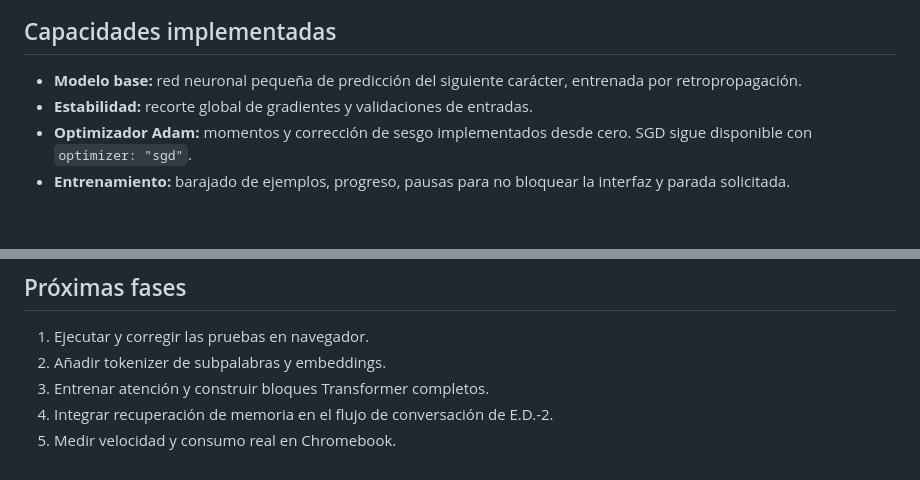
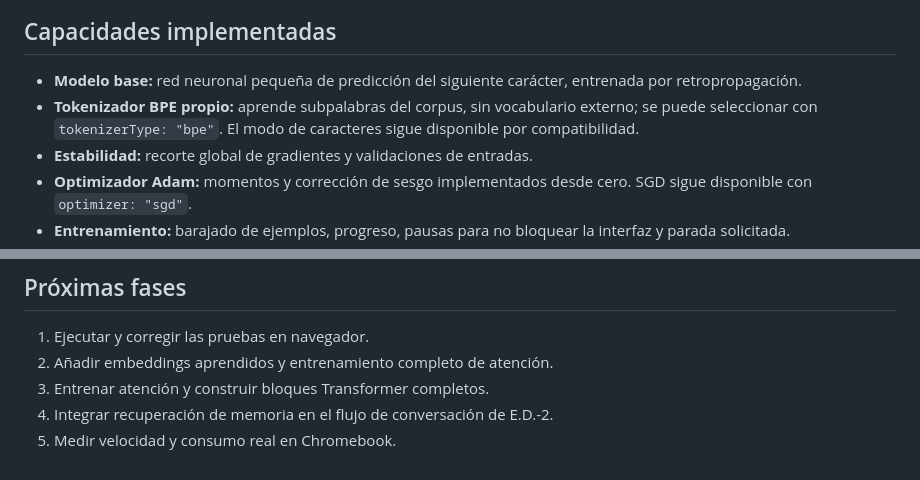
Before and after one commit to Turnesito130/e.d-2, a Markdown page: neural-core/README.md, 2 parts joined by grey strips. Drawn GitHub-style; blank space fills up the shorter version.

Commit message:
Document learned BPE tokenizer and next neural-core milestone

```diff
--- a/neural-core/README.md
+++ b/neural-core/README.md
@@ -5,6 +5,7 @@ El núcleo neuronal se ejecuta en JavaScript estándar, sin dependencias externa
 ## Capacidades implementadas
 
 - **Modelo base:** red neuronal pequeña de predicción del siguiente carácter, entrenada por retropropagación.
+- **Tokenizador BPE propio:** aprende subpalabras del corpus, sin vocabulario externo; se puede seleccionar con `tokenizerType: "bpe"`. El modo de caracteres sigue disponible por compatibilidad.
 - **Estabilidad:** recorte global de gradientes y validaciones de entradas.
 - **Optimizador Adam:** momentos y corrección de sesgo implementados desde cero. SGD sigue disponible con `optimizer: "sgd"`.
 - **Entrenamiento:** barajado de ejemplos, progreso, pausas para no bloquear la interfaz y parada solicitada.
@@ -54,7 +55,7 @@ Sirve el repositorio con un servidor web estático compatible con módulos ES y
 ## Próximas fases
 
 1. Ejecutar y corregir las pruebas en navegador.
-2. Añadir tokenizer de subpalabras y embeddings.
+2. Añadir embeddings aprendidos y entrenamiento completo de atención.
 3. Entrenar atención y construir bloques Transformer completos.
 4. Integrar recuperación de memoria en el flujo de conversación de E.D.-2.
 5. Medir velocidad y consumo real en Chromebook.
```
